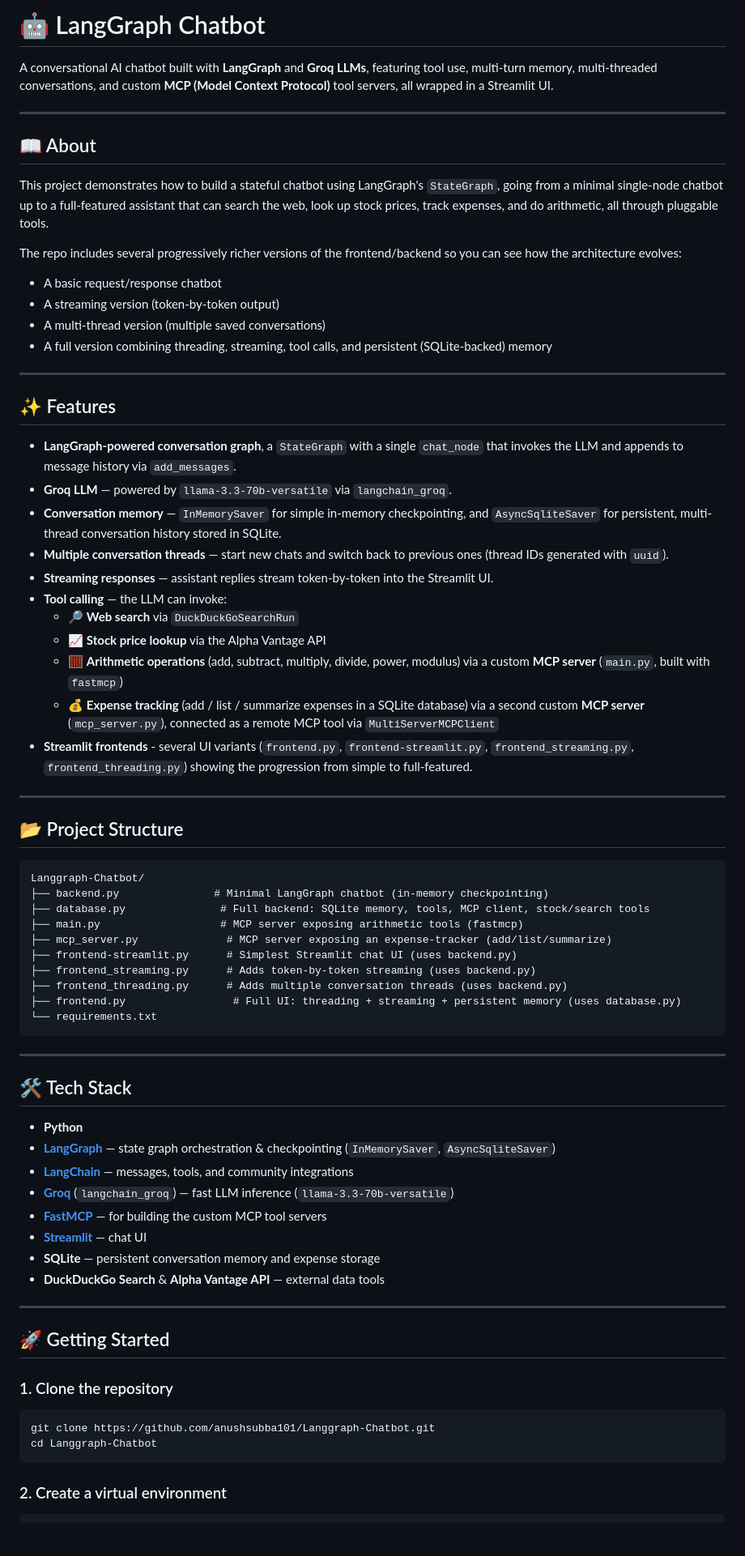
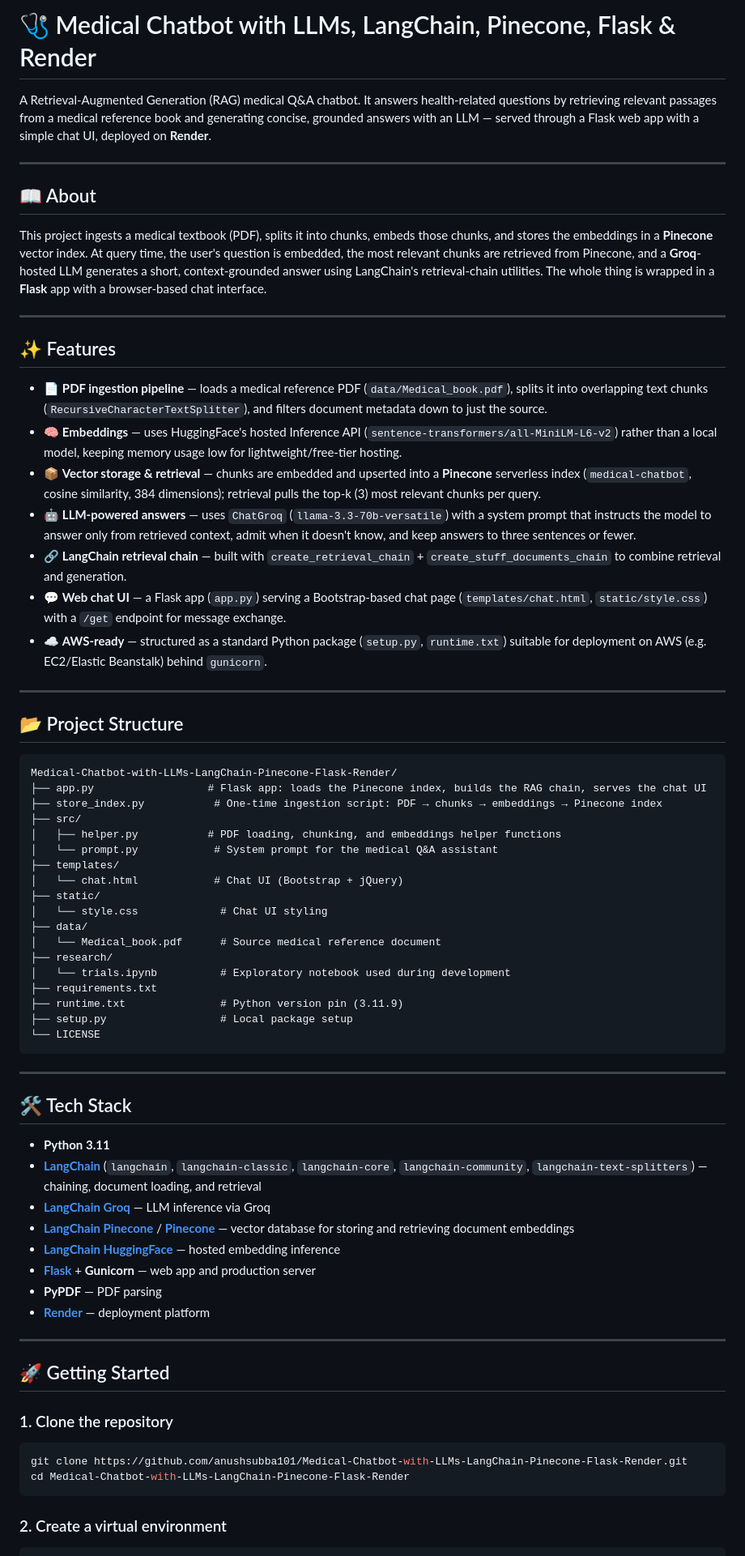
Before and after one commit to anushsubba101/Medical-Chatbot-with-LLMs-LangChain-Pinecone-Flask-AWS, a Markdown page: README.md, the part around one of its changes. Shown at 81% size. GitHub-like rendering; blank space fills up the shorter version.

Commit message:
Revise README for Medical Chatbot project
Updated project description, features, prerequisites, and deployment instructions for a medical chatbot using LLMs, LangChain, Pinecone, and Flask.

````diff
--- a/README.md
+++ b/README.md
@@ -1,65 +1,62 @@
-# 🤖 LangGraph Chatbot
+# 🩺 Medical Chatbot with LLMs, LangChain, Pinecone, Flask & Render
 
-A conversational AI chatbot built with **LangGraph** and **Groq LLMs**, featuring tool use, multi-turn memory, multi-threaded conversations, and custom **MCP (Model Context Protocol)** tool servers, all wrapped in a Streamlit UI.
+A Retrieval-Augmented Generation (RAG) medical Q&A chatbot. It answers health-related questions by retrieving relevant passages from a medical reference book and generating concise, grounded answers with an LLM — served through a Flask web app with a simple chat UI, deployed on **Render**.
 
 ---
 
 ## 📖 About
 
-This project demonstrates how to build a stateful chatbot using LangGraph's `StateGraph`, going from a minimal single-node chatbot up to a full-featured assistant that can search the web, look up stock prices, track expenses, and do arithmetic, all through pluggable tools.
-
-The repo includes several progressively richer versions of the frontend/backend so you can see how the architecture evolves:
-
-- A basic request/response chatbot
-- A streaming version (token-by-token output)
-- A multi-thread version (multiple saved conversations)
-- A full version combining threading, streaming, tool calls, and persistent (SQLite-backed) memory
+This project ingests a medical textbook (PDF), splits it into chunks, embeds those chunks, and stores the embeddings in a **Pinecone** vector index. At query time, the user's question is embedded, the most relevant chunks are retrieved from Pinecone, and a **Groq**-hosted LLM generates a short, context-grounded answer using LangChain's retrieval-chain utilities. The whole thing is wrapped in a **Flask** app with a browser-based chat interface.
 
 ---
 
 ## ✨ Features
 
-- **LangGraph-powered conversation graph**, a `StateGraph` with a single `chat_node` that invokes the LLM and appends to message history via `add_messages`.
-- **Groq LLM** — powered by `llama-3.3-70b-versatile` via `langchain_groq`.
-- **Conversation memory** — `InMemorySaver` for simple in-memory checkpointing, and `AsyncSqliteSaver` for persistent, multi-thread conversation history stored in SQLite.
-- **Multiple conversation threads** — start new chats and switch back to previous ones (thread IDs generated with `uuid`).
-- **Streaming responses** — assistant replies stream token-by-token into the Streamlit UI.
-- **Tool calling** — the LLM can invoke:
-  - 🔎 **Web search** via `DuckDuckGoSearchRun`
-  - 📈 **Stock price lookup** via the Alpha Vantage API
-  - 🧮 **Arithmetic operations** (add, subtract, multiply, divide, power, modulus) via a custom **MCP server** (`main.py`, built with `fastmcp`)
-  - 💰 **Expense tracking** (add / list / summarize expenses in a SQLite database) via a second custom **MCP server** (`mcp_server.py`), connected as a remote MCP tool via `MultiServerMCPClient`
-- **Streamlit frontends** - several UI variants (`frontend.py`, `frontend-streamlit.py`, `frontend_streaming.py`, `frontend_threading.py`) showing the progression from simple to full-featured.
+- 📄 **PDF ingestion pipeline** — loads a medical reference PDF (`data/Medical_book.pdf`), splits it into overlapping text chunks (`RecursiveCharacterTextSplitter`), and filters document metadata down to just the source.
+- 🧠 **Embeddings** — uses HuggingFace's hosted Inference API (`sentence-transformers/all-MiniLM-L6-v2`) rather than a local model, keeping memory usage low for lightweight/free-tier hosting.
+- 📦 **Vector storage & retrieval** — chunks are embedded and upserted into a **Pinecone** serverless index (`medical-chatbot`, cosine similarity, 384 dimensions); retrieval pulls the top-k (3) most relevant chunks per query.
+- 🤖 **LLM-powered answers** — uses `ChatGroq` (`llama-3.3-70b-versatile`) with a system prompt that instructs the model to answer only from retrieved context, admit when it doesn't know, and keep answers to three sentences or fewer.
+- 🔗 **LangChain retrieval chain** — built with `create_retrieval_chain` + `create_stuff_documents_chain` to combine retrieval and generation.
+- 💬 **Web chat UI** — a Flask app (`app.py`) serving a Bootstrap-based chat page (`templates/chat.html`, `static/style.css`) with a `/get` endpoint for message exchange.
+- ☁️ **AWS-ready** — structured as a standard Python package (`setup.py`, `runtime.txt`) suitable for deployment on AWS (e.g. EC2/Elastic Beanstalk) behind `gunicorn`.
 
 ---
 
 ## 📂 Project Structure
 
 ```
-Langgraph-Chatbot/
-├── backend.py               # Minimal LangGraph chatbot (in-memory checkpointing)
-├── database.py               # Full backend: SQLite memory, tools, MCP client, stock/search tools
-├── main.py                   # MCP server exposing arithmetic tools (fastmcp)
-├── mcp_server.py              # MCP server exposing an expense-tracker (add/list/summarize)
-├── frontend-streamlit.py      # Simplest Streamlit chat UI (uses backend.py)
-├── frontend_streaming.py      # Adds token-by-token streaming (uses backend.py)
-├── frontend_threading.py      # Adds multiple conversation threads (uses backend.py)
-├── frontend.py                 # Full UI: threading + streaming + persistent memory (uses database.py)
-└── requirements.txt
+Medical-Chatbot-with-LLMs-LangChain-Pinecone-Flask-Render/
+├── app.py                  # Flask app: loads the Pinecone index, builds the RAG chain, serves the chat UI
+├── store_index.py           # One-time ingestion script: PDF → chunks → embeddings → Pinecone index
+├── src/
+│   ├── helper.py           # PDF loading, chunking, and embeddings helper functions
+│   └── prompt.py            # System prompt for the medical Q&A assistant
+├── templates/
+│   └── chat.html            # Chat UI (Bootstrap + jQuery)
+├── static/
+│   └── style.css             # Chat UI styling
+├── data/
+│   └── Medical_book.pdf      # Source medical reference document
+├── research/
+│   └── trials.ipynb          # Exploratory notebook used during development
+├── requirements.txt
+├── runtime.txt               # Python version pin (3.11.9)
+├── setup.py                  # Local package setup
+└── LICENSE
 ```
 
 ---
 
 ## 🛠️ Tech Stack
 
-- **Python**
-- **[LangGraph](https://github.com/langchain-ai/langgraph)** — state graph orchestration & checkpointing (`InMemorySaver`, `AsyncSqliteSaver`)
-- **[LangChain](https://github.com/langchain-ai/langchain)** — messages, tools, and community integrations
-- **[Groq](https://groq.com/)** (`langchain_groq`) — fast LLM inference (`llama-3.3-70b-versatile`)
-- **[FastMCP](https://github.com/jlowin/fastmcp)** — for building the custom MCP tool servers
-- **[Streamlit](https://streamlit.io/)** — chat UI
-- **SQLite** — persistent conversation memory and expense storage
-- **DuckDuckGo Search** & **Alpha Vantage API** — external data tools
+- **Python 3.11**
+- **[LangChain](https://python.langchain.com/)** (`langchain`, `langchain-classic`, `langchain-core`, `langchain-community`, `langchain-text-splitters`) — chaining, document loading, and retrieval
+- **[LangChain Groq](https://python.langchain.com/docs/integrations/chat/groq/)** — LLM inference via Groq
+- **[LangChain Pinecone](https://python.langchain.com/docs/integrations/vectorstores/pinecone/)** / **[Pinecone](https://www.pinecone.io/)** — vector database for storing and retrieving document embeddings
+- **[LangChain HuggingFace](https://python.langchain.com/docs/integrations/text_embedding/huggingface/)** — hosted embedding inference
+- **[Flask](https://flask.palletsprojects.com/)** + **Gunicorn** — web app and production server
+- **PyPDF** — PDF parsing
+- **[Render](https://render.com/)** — deployment platform
 
 ---
 
@@ -67,8 +64,8 @@ Langgraph-Chatbot/
 
 ### 1. Clone the repository
 ```bash
-git clone https://github.com/anushsubba101/Langgraph-Chatbot.git
-cd Langgraph-Chatbot
+git clone https://github.com/anushsubba101/Medical-Chatbot-with-LLMs-LangChain-Pinecone-Flask-Render.git
+cd Medical-Chatbot-with-LLMs-LangChain-Pinecone-Flask-Render
 ```
 
 ### 2. Create a virtual environment
````
Also changed, not shown: other parts of README.md (+41 -35 lines).
